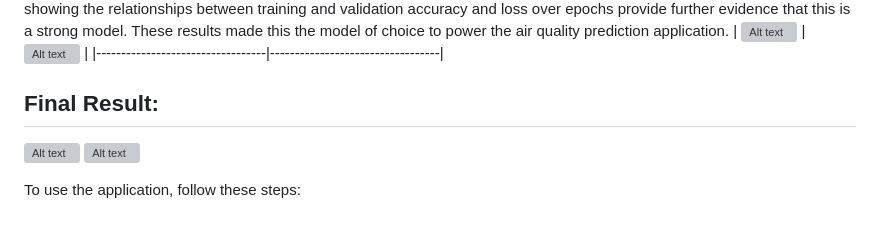
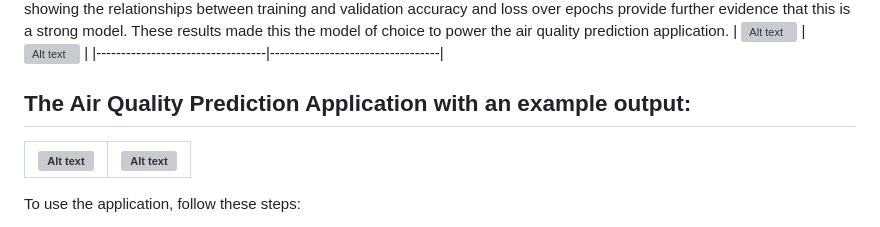
Before and after one commit to haileybirge95/Air_Quality_Model, a Markdown page: README.md, the part around the change. GitHub-like rendering; grey boxes are pictures that could not be loaded.

```diff
--- a/README.md
+++ b/README.md
@@ -26,9 +26,9 @@ The k-nearest neighbors model also yielded a high accuracy score, but there was
 A simple 3 layer Sequential model was created with L2 regularization to account for overfitting and softmax activation to accommodate the 4 classes. Random seeds were set to ensure random numbers generated will be the same so results can be replicated. This model performed very well, with high accuracy, precision and recall across classes. Visualizations showing the relationships between training and validation accuracy and loss over epochs provide further evidence that this is a strong model. These results made this the model of choice to power the air quality prediction application.
 | ![Alt text](https://i.imgur.com/BMvODtZ.png) | ![Alt text](https://i.imgur.com/n4rLQJT.png) |
 |----------------------------------|----------------------------------|
-## Final Result:
-![Alt text](https://i.imgur.com/Kw5YJWu.png)
-![Alt text](https://i.imgur.com/nYioddi.png)
+## The Air Quality Prediction Application with an example output:
+| ![Alt text](https://i.imgur.com/Kw5YJWu.png) | ![Alt text](https://i.imgur.com/nYioddi.png) |
+|----------------------------------|----------------------------------|
 
 To use the application, follow these steps:
   1. Ensure that the Flask library is installed.
```
